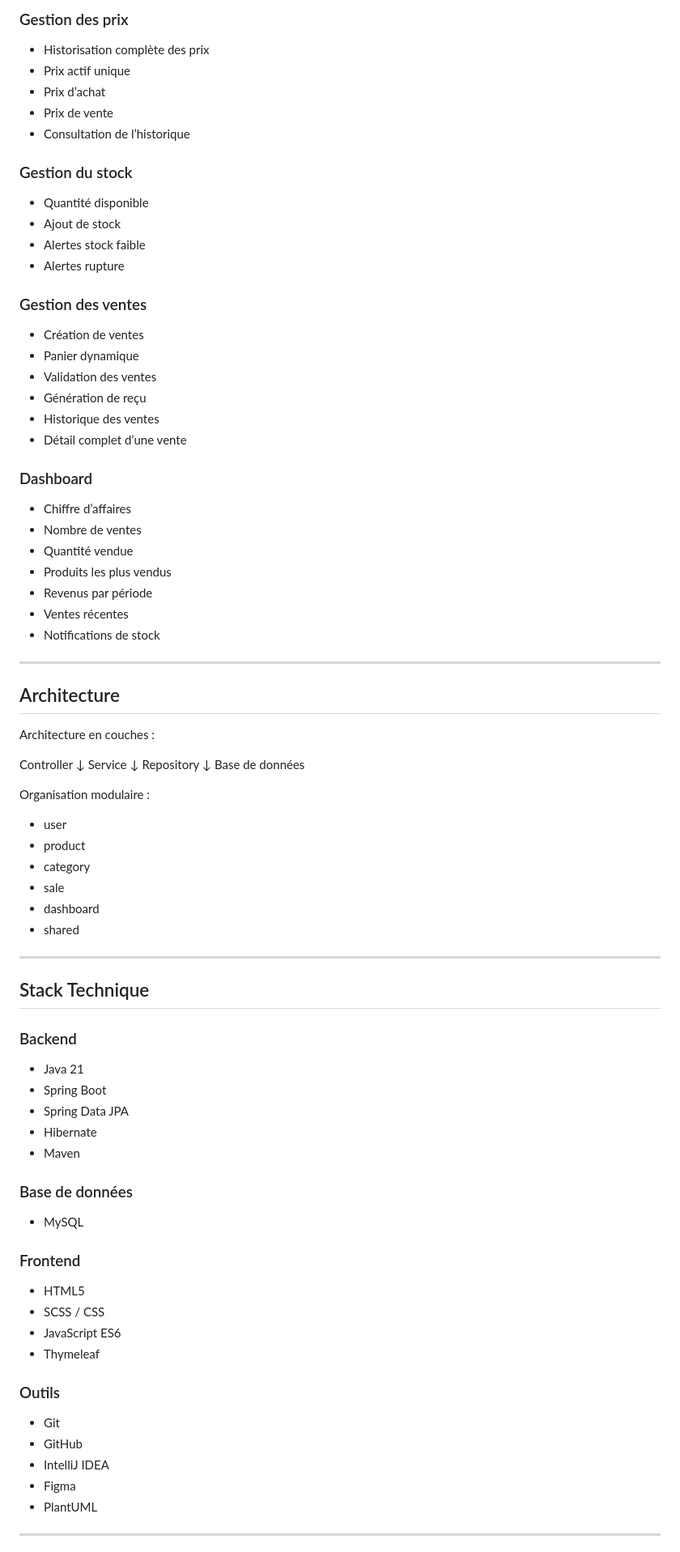
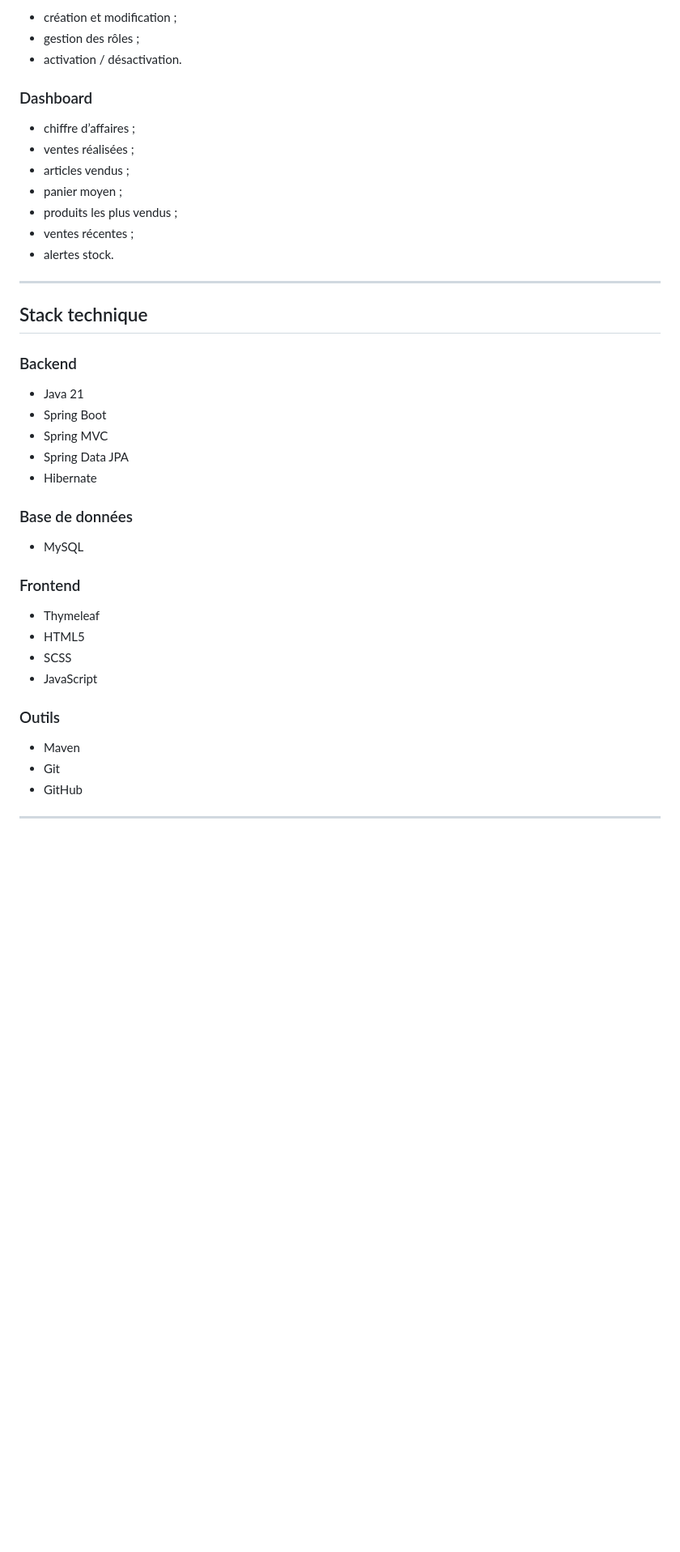
Before and after one commit to mamadoulamine-diallo/pos_mvp, a Markdown page: README.md, the part around one of its changes. Shown at 81% size. Rendered like a GitHub page; blank space fills up the shorter version.

```diff
--- a/README.md
+++ b/README.md
@@ -54,72 +52,29 @@ L’application a été pensée en priorité pour une utilisation sur tablette t
 
-### Gestion des prix
-
-* Historisation complète des prix
-* Prix actif unique
-* Prix d’achat
-* Prix de vente
-* Consultation de l’historique
-
-### Gestion du stock
-
-* Quantité disponible
-* Ajout de stock
-* Alertes stock faible
-* Alertes rupture
-
-### Gestion des ventes
-
-* Création de ventes
-* Panier dynamique
-* Validation des ventes
-* Génération de reçu
-* Historique des ventes
-* Détail complet d’une vente
+* création et modification ;
+* gestion des rôles ;
+* activation / désactivation.
 
 ### Dashboard
 
-* Chiffre d’affaires
-* Nombre de ventes
-* Quantité vendue
-* Produits les plus vendus
-* Revenus par période
-* Ventes récentes
-* Notifications de stock
+* chiffre d’affaires ;
+* ventes réalisées ;
+* articles vendus ;
+* panier moyen ;
+* produits les plus vendus ;
+* ventes récentes ;
+* alertes stock.
 
 ---
 
-## Architecture
-
-Architecture en couches :
-
-Controller
-↓
-Service
-↓
-Repository
-↓
-Base de données
-
-Organisation modulaire :
-
-* user
-* product
-* category
-* sale
-* dashboard
-* shared
-
----
-
-## Stack Technique
+## Stack technique
 
 ### Backend
 
 * Java 21
 * Spring Boot
+* Spring MVC
 * Spring Data JPA
 * Hibernate
-* Maven
 
 ### Base de données
 
@@ -127,18 +82,16 @@ Organisation modulaire :
 
 ### Frontend
 
+* Thymeleaf
 * HTML5
-* SCSS / CSS
-* JavaScript ES6
-* Thymeleaf
+* SCSS
+* JavaScript
 
 ### Outils
 
+* Maven
 * Git
 * GitHub
-* IntelliJ IDEA
-* Figma
-* PlantUML
 
 ---
 
```
Also changed, not shown: other parts of README.md (+92 -64 lines), img.png (added), img_1.png (added), img_2.png (added), img_3.png (added), img_4.png (added).
